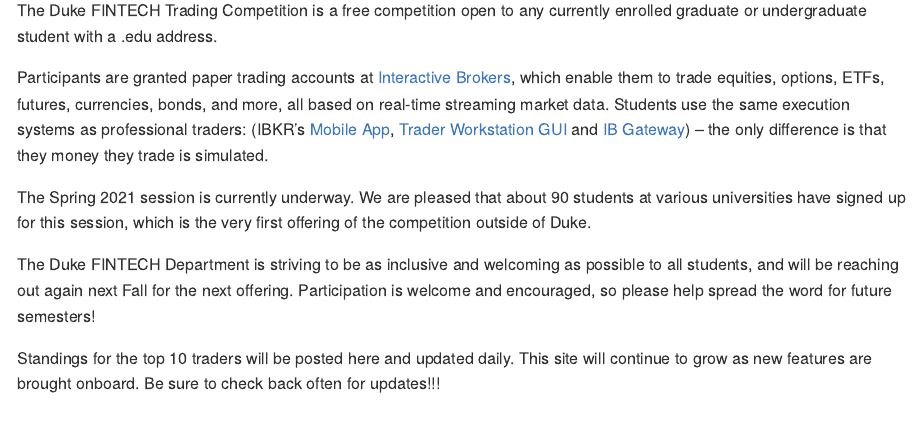
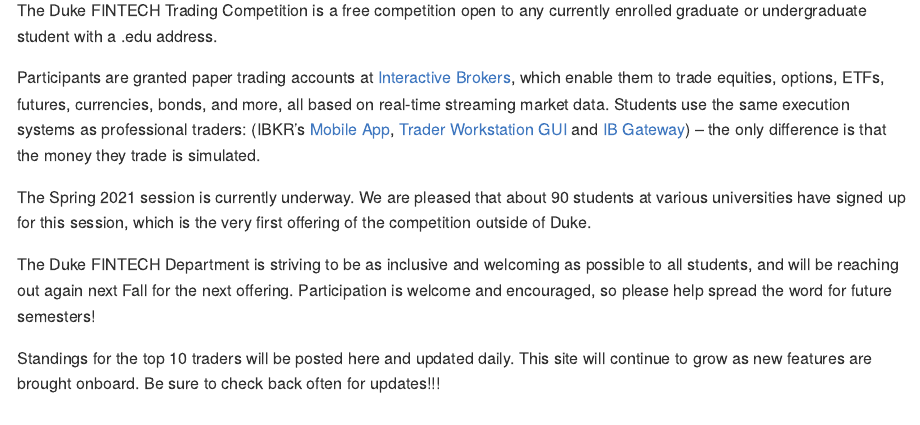
Before and after one commit to gothic-hedge-society/fintech.trading.competition, an R Markdown document (README.Rmd): the page in a window 1100 px wide, from 110 px down. The pictures show the output file README.md that the author committed with the source, drawn offline in the style of GitHub.

Commit message:
spelling

```diff
--- a/README.Rmd
+++ b/README.Rmd
@@ -52,7 +52,7 @@
 App](https://www.interactivebrokers.com/en/index.php?f=1300), [Trader
 Workstation GUI](https://www.interactivebrokers.com/en/index.php?f=16040) and
 [IB Gateway](https://www.interactivebrokers.com/en/index.php?f=16457)) -- the
-only difference is that they money they trade is simulated.
+only difference is that the money they trade is simulated.
 
 The Spring 2021 session is currently underway. We are pleased that about 90
 students at various universities have signed up for this session, which is the
```
Also changed, not shown: README.md.
